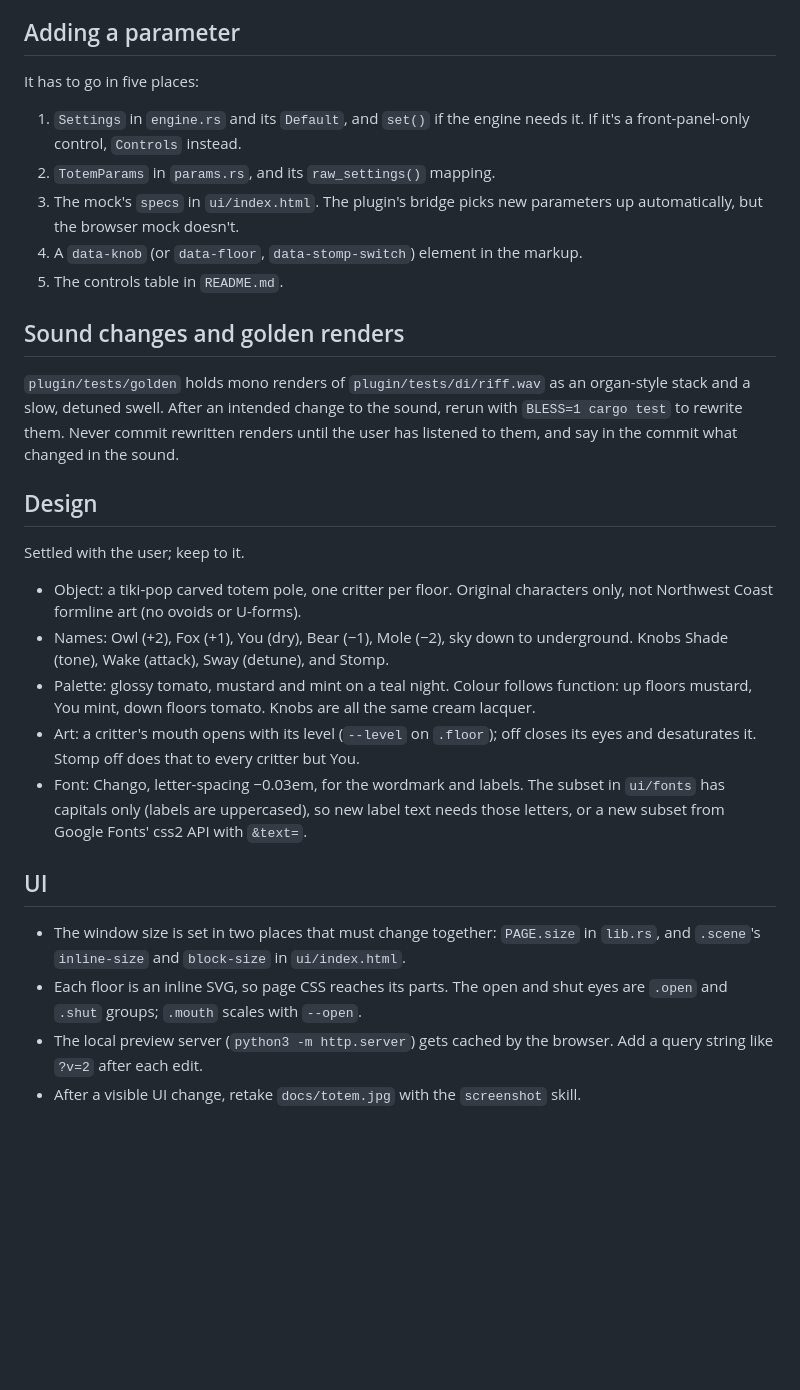
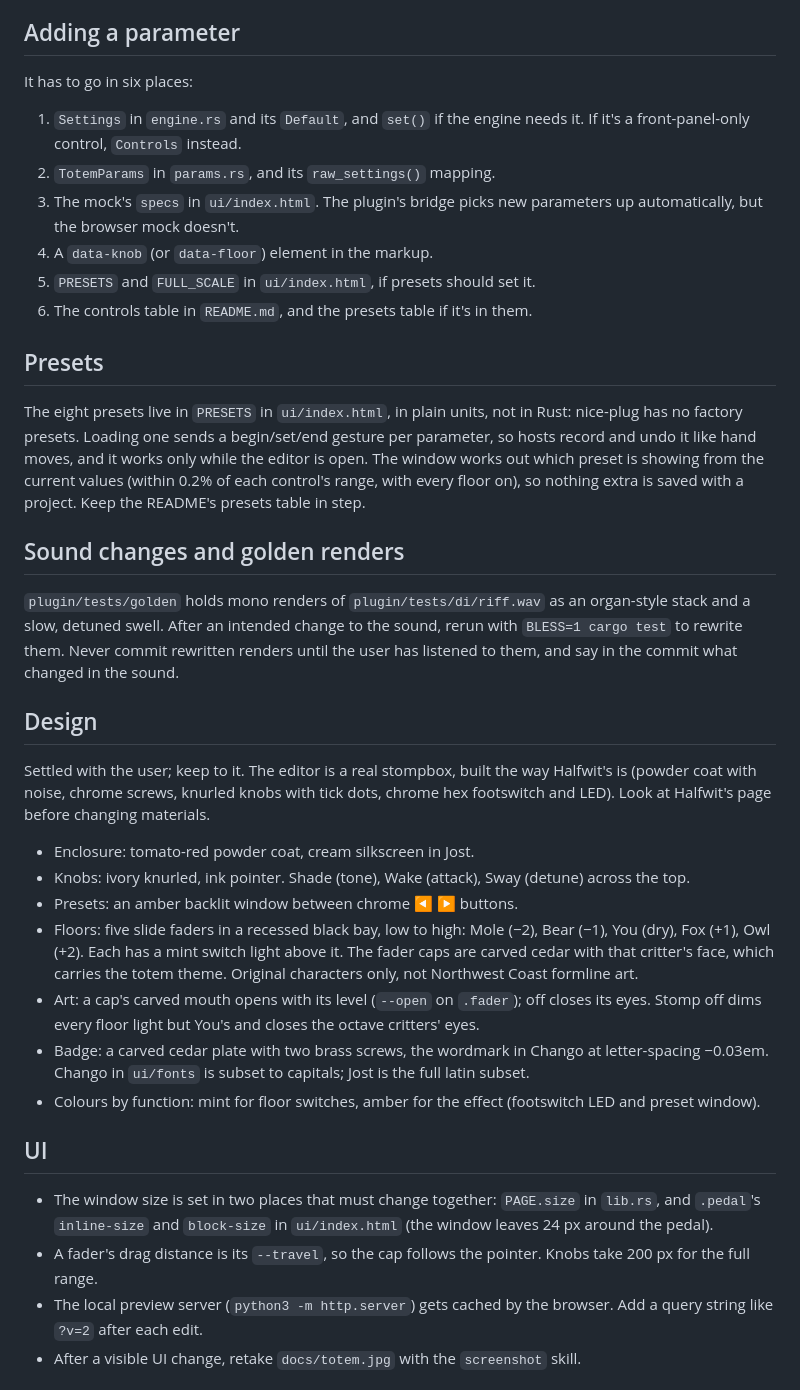
Before and after one commit to starzonmyarmz/altitude, a Markdown page: CLAUDE.md, the part around the change. Rendered like a GitHub page; blank space fills up the shorter version.

```diff
--- a/CLAUDE.md
+++ b/CLAUDE.md
@@ -30,7 +30,7 @@ build and run it. This file has the maintainer details it leaves out.
 
 ## Adding a parameter
 
-It has to go in five places:
+It has to go in six places:
 
 1. `Settings` in `engine.rs` and its `Default`, and `set()` if the
    engine needs it. If it's a front-panel-only control, `Controls`
@@ -38,9 +38,20 @@ It has to go in five places:
 2. `TotemParams` in `params.rs`, and its `raw_settings()` mapping.
 3. The mock's `specs` in `ui/index.html`. The plugin's bridge picks new
    parameters up automatically, but the browser mock doesn't.
-4. A `data-knob` (or `data-floor`, `data-stomp-switch`) element in the
-   markup.
-5. The controls table in `README.md`.
+4. A `data-knob` (or `data-floor`) element in the markup.
+5. `PRESETS` and `FULL_SCALE` in `ui/index.html`, if presets should set it.
+6. The controls table in `README.md`, and the presets table if it's in
+   them.
+
+## Presets
+
+The eight presets live in `PRESETS` in `ui/index.html`, in plain units,
+not in Rust: nice-plug has no factory presets. Loading one sends a
+begin/set/end gesture per parameter, so hosts record and undo it like
+hand moves, and it works only while the editor is open. The window
+works out which preset is showing from the current values (within 0.2%
+of each control's range, with every floor on), so nothing extra is
+saved with a project. Keep the README's presets table in step.
 
 ## Sound changes and golden renders
 
@@ -52,33 +63,36 @@ say in the commit what changed in the sound.
 
 ## Design
 
-Settled with the user; keep to it.
+Settled with the user; keep to it. The editor is a real stompbox, built
+the way Halfwit's is (powder coat with noise, chrome screws, knurled
+knobs with tick dots, chrome hex footswitch and LED). Look at Halfwit's
+page before changing materials.
 
-- Object: a tiki-pop carved totem pole, one critter per floor. Original
-  characters only, not Northwest Coast formline art (no ovoids or
-  U-forms).
-- Names: Owl (+2), Fox (+1), You (dry), Bear (−1), Mole (−2), sky down
-  to underground. Knobs Shade (tone), Wake (attack), Sway (detune), and
-  Stomp.
-- Palette: glossy tomato, mustard and mint on a teal night. Colour
-  follows function: up floors mustard, You mint, down floors tomato.
-  Knobs are all the same cream lacquer.
-- Art: a critter's mouth opens with its level (`--level` on `.floor`);
-  off closes its eyes and desaturates it. Stomp off does that to every
-  critter but You.
-- Font: Chango, letter-spacing −0.03em, for the wordmark and labels.
-  The subset in `ui/fonts` has capitals only (labels are uppercased), so
-  new label text needs those letters, or a new subset from Google Fonts'
-  css2 API with `&text=`.
+- Enclosure: tomato-red powder coat, cream silkscreen in Jost.
+- Knobs: ivory knurled, ink pointer. Shade (tone), Wake (attack), Sway
+  (detune) across the top.
+- Presets: an amber backlit window between chrome ◀ ▶ buttons.
+- Floors: five slide faders in a recessed black bay, low to high: Mole
+  (−2), Bear (−1), You (dry), Fox (+1), Owl (+2). Each has a mint switch
+  light above it. The fader caps are carved cedar with that critter's
+  face, which carries the totem theme. Original characters only, not
+  Northwest Coast formline art.
+- Art: a cap's carved mouth opens with its level (`--open` on
+  `.fader`); off closes its eyes. Stomp off dims every floor light but
+  You's and closes the octave critters' eyes.
+- Badge: a carved cedar plate with two brass screws, the wordmark in
+  Chango at letter-spacing −0.03em. Chango in `ui/fonts` is subset to
+  capitals; Jost is the full latin subset.
+- Colours by function: mint for floor switches, amber for the effect
+  (footswitch LED and preset window).
 
 ## UI
 
 - The window size is set in two places that must change together:
-  `PAGE.size` in `lib.rs`, and `.scene`'s `inline-size` and `block-size`
-  in `ui/index.html`.
-- Each floor is an inline SVG, so page CSS reaches its parts. The open
-  and shut eyes are `.open` and `.shut` groups; `.mouth` scales with
-  `--open`.
+  `PAGE.size` in `lib.rs`, and `.pedal`'s `inline-size` and `block-size`
+  in `ui/index.html` (the window leaves 24 px around the pedal).
+- A fader's drag distance is its `--travel`, so the cap follows the
+  pointer. Knobs take 200 px for the full range.
 - The local preview server (`python3 -m http.server`) gets cached by the
   browser. Add a query string like `?v=2` after each edit.
 - After a visible UI change, retake `docs/totem.jpg` with the
```
Also changed, not shown: README.md (+21 -13 lines), docs/totem.jpg, 4 other files.
